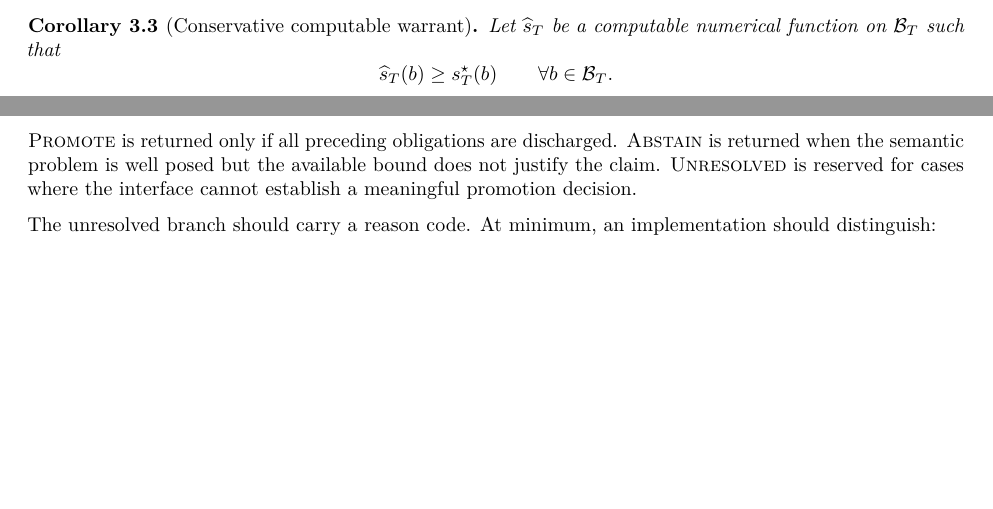
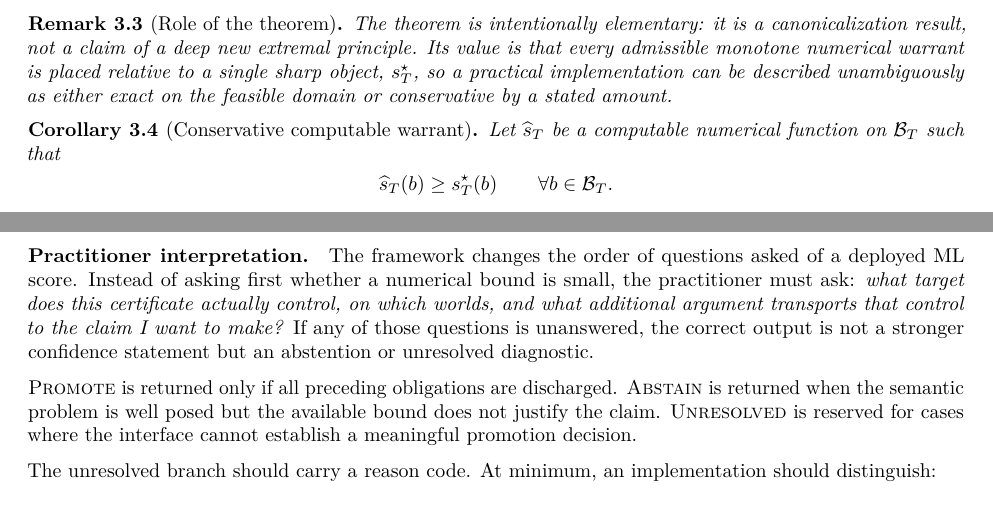
Before and after one commit to TakoVHS/CogniPrint-open, a LaTeX paper (paper/evidence-bounded-promotion-main.tex): two parts of pages 3 and 4 of 9 before the commit and two parts of pages 4 and 5 of 9 after it, joined at a grey line, cut at the place of the change, the shorter picture padded with empty space. Compiled offline with pdfLaTeX.

Commit message:
paper: address core referee presentation risks

```diff
--- a/paper/evidence-bounded-promotion-main.tex
+++ b/paper/evidence-bounded-promotion-main.tex
@@ -277,6 +293,14 @@ s_T^\star(b)\le g(b).
 \]
 \end{proof}
 
+\begin{remark}[Role of the theorem]
+The theorem is intentionally elementary: it is a canonicalization result, not
+a claim of a deep new extremal principle.  Its value is that every admissible
+monotone numerical warrant is placed relative to a single sharp object,
+\(s_T^\star\), so a practical implementation can be described unambiguously as
+either exact on the feasible domain or conservative by a stated amount.
+\end{remark}
+
 \begin{corollary}[Conservative computable warrant]
 Let \(\widehat s_T\) be a computable numerical function on \(\BT\) such that
 \[
@@ -347,6 +371,15 @@ For realized bounds \(b_i=B_i(z)\), the fail-closed evaluation order is:
 \item discharge the claim-risk threshold;
 \item discharge the allowed false-promotion budget.
 \end{enumerate}
+
+
+\paragraph{Practitioner interpretation.}
+The framework changes the order of questions asked of a deployed ML score.
+Instead of asking first whether a numerical bound is small, the practitioner
+must ask: \emph{what target does this certificate actually control, on which
+worlds, and what additional argument transports that control to the claim I
+want to make?}  If any of those questions is unanswered, the correct output is
+not a stronger confidence statement but an abstention or unresolved diagnostic.
 
 \textsc{Promote} is returned only if all preceding obligations are discharged.
 \textsc{Abstain} is returned when the semantic problem is well posed but the
```
Also changed, not shown: paper/evidence-bounded-promotion-main.tex (16 more changed lines).
